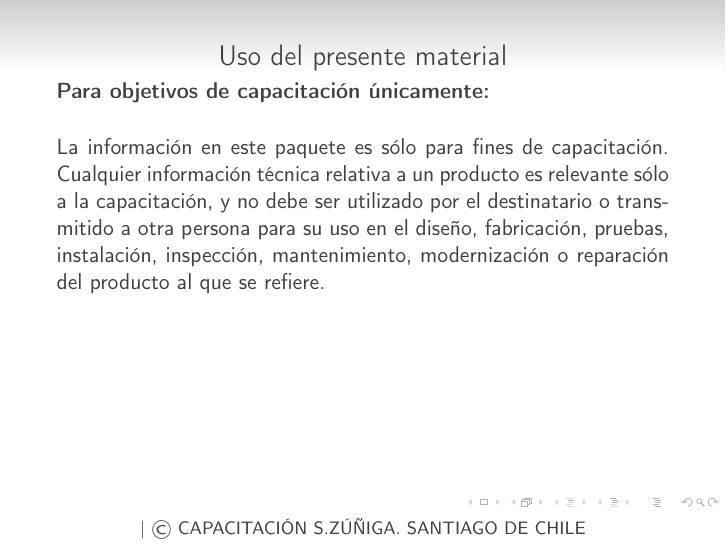
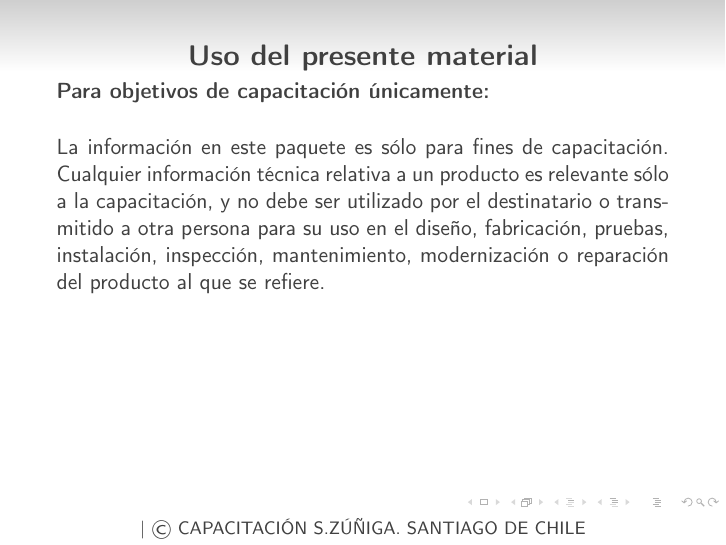
Before and after one commit to SAZA-KARTIAN/Capacitacion_Ascensores_Chile, LaTeX slides (Normativa Legal Vigente/document.tex, which reads Normativa Legal Vigente/Secciones/01_Uso_del_presente_material.tex, Normativa Legal Vigente/Settings/paquetes.tex): page 2 of 3 before the commit and page 2 of 4 after it. Compiled offline with pdfLaTeX.

Commit message:
Merge remote-tracking branch 'origin/main'

```diff
--- a/Normativa Legal Vigente/Secciones/01_Uso_del_presente_material.tex
+++ b/Normativa Legal Vigente/Secciones/01_Uso_del_presente_material.tex
@@ -1,4 +1,4 @@
-\begin{frame}[t]{Uso del presente material}
+\begin{frame}[t]{\textbf{Uso del presente material}}
     % ---------------------------------------
     % Opciones y título de la diapositiva
     % ---------------------------------------
--- a/Normativa Legal Vigente/Settings/paquetes.tex
+++ b/Normativa Legal Vigente/Settings/paquetes.tex
@@ -52,8 +52,7 @@
 % =========================================
 \usepackage{xcolor}
 % Colores corporativos
-\definecolor{azulKONE}{RGB}{0,79,159}
-\definecolor{fabrimetal}{RGB}{0,79,144}
+\definecolor{azul}{RGB}{0,79,159}
 \definecolor{grisClaro}{RGB}{245,245,245}
 \definecolor{azulClaro}{RGB}{222,235,247}
 \definecolor{verdeClaro}{RGB}{178,204,93}
```
Also changed, not shown: Normativa Legal Vigente/document.tex (+2 -1 lines), Normativa Legal Vigente/document.pdf (deleted), out/document.pdf (deleted), 17 other files.
